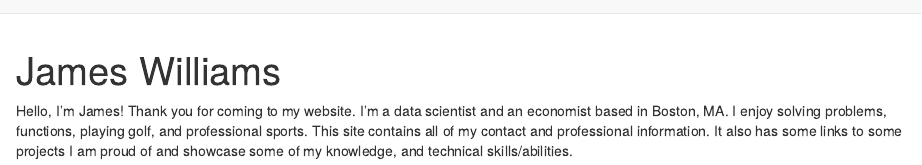
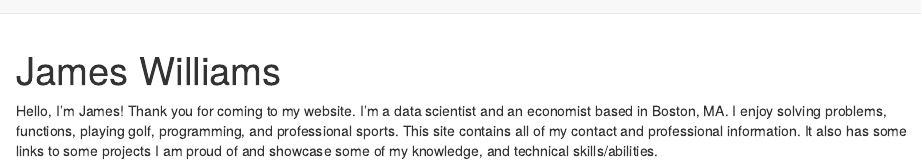
Before and after one commit to jw388743/jw388743.github.io, an R Markdown document (index.Rmd): the page in a window 1100 px wide, from its top. Rendered offline with R 4.5, knitr and Pandoc, with nearby package versions.

Commit message:
Need to add I'm a coder

```diff
--- a/index.Rmd
+++ b/index.Rmd
@@ -4,7 +4,7 @@ title: "James Williams"
 
 Hello, I'm James! Thank you for coming to my website. I'm a data scientist and an
 economist based in Boston, MA. I enjoy solving problems, functions, playing golf,
-and professional sports.
+programming, and professional sports.
 This site contains all of my
 contact and professional information. It also has some links to some projects I
 am proud of and showcase some of my knowledge, and technical skills/abilities.
```
